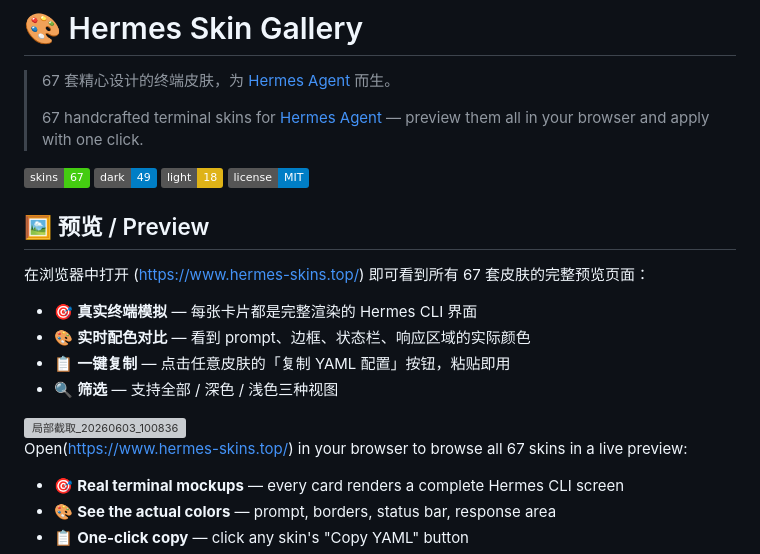
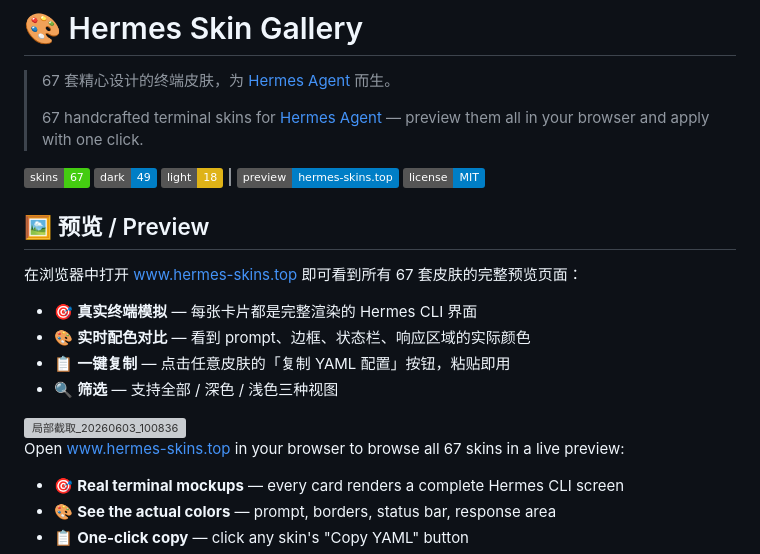
Before and after one commit to ninepoin4-ops/hermes-skins-gallery, a Markdown page: README.md, the part around the change. GitHub-like rendering; badges without logos; grey boxes are pictures that could not be loaded.

Commit message:
update preview link to www.hermes-skins.top

```diff
--- a/README.md
+++ b/README.md
@@ -9,12 +9,11 @@
 [![Skins](https://img.shields.io/badge/skins-67-brightgreen)](./skins/)
 [![Dark](https://img.shields.io/badge/dark-49-blue)](./skins/)
 [![Light](https://img.shields.io/badge/light-18-yellow)](./skins/)
+| [![Website](https://img.shields.io/badge/preview-hermes--skins.top-blue)](https://www.hermes-skins.top)
 [![License](https://img.shields.io/badge/license-MIT-blue)](./LICENSE)
-
 ## 🖼 预览 / Preview
 
-
-在浏览器中打开 (https://www.hermes-skins.top/) 即可看到所有 67 套皮肤的完整预览页面：
+在浏览器中打开 [www.hermes-skins.top](https://www.hermes-skins.top) 即可看到所有 67 套皮肤的完整预览页面：
 - 🎯 **真实终端模拟** — 每张卡片都是完整渲染的 Hermes CLI 界面
 - 🎨 **实时配色对比** — 看到 prompt、边框、状态栏、响应区域的实际颜色
 - 📋 **一键复制** — 点击任意皮肤的「复制 YAML 配置」按钮，粘贴即用
@@ -22,7 +21,7 @@
 <img width="761" height="860" alt="局部截取_20260603_100836" src="https://github.com/user-attachments/assets/3c9087c3-df18-44f6-81a2-486fd770f915" />
 
 
-Open(https://www.hermes-skins.top/) in your browser to browse all 67 skins in a live preview:
+Open [www.hermes-skins.top](https://www.hermes-skins.top) in your browser to browse all 67 skins in a live preview:
 - 🎯 **Real terminal mockups** — every card renders a complete Hermes CLI screen
 - 🎨 **See the actual colors** — prompt, borders, status bar, response area
 - 📋 **One-click copy** — click any skin's "Copy YAML" button
```
